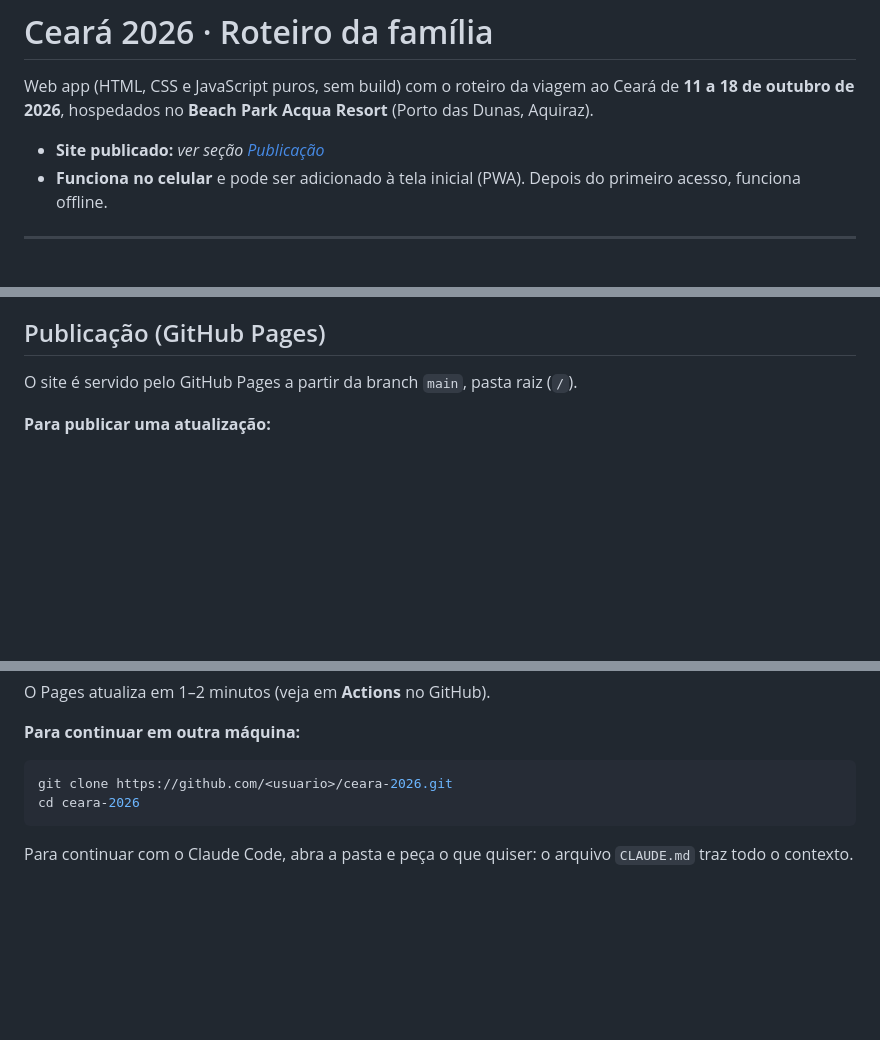
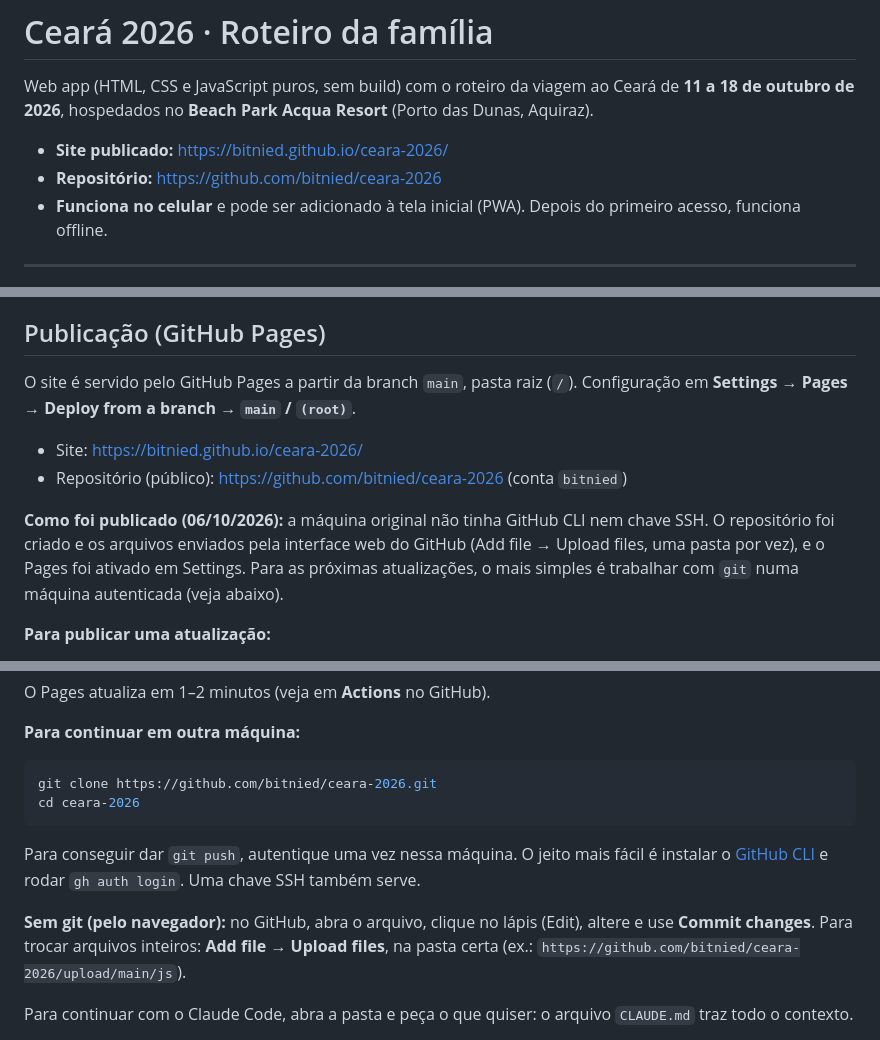
Before and after one commit to bitnied/ceara-2026, a Markdown page: README.md, 3 parts joined by grey strips. Drawn GitHub-style; blank space fills up the shorter version.

Commit message:
Documentação: links do site publicado e como continuar

````diff
--- a/README.md
+++ b/README.md
@@ -2,7 +2,8 @@
 
 Web app (HTML, CSS e JavaScript puros, sem build) com o roteiro da viagem ao Ceará de **11 a 18 de outubro de 2026**, hospedados no **Beach Park Acqua Resort** (Porto das Dunas, Aquiraz).
 
-- **Site publicado:** _ver seção [Publicação](#publicação-github-pages)_
+- **Site publicado:** https://bitnied.github.io/ceara-2026/
+- **Repositório:** https://github.com/bitnied/ceara-2026
 - **Funciona no celular** e pode ser adicionado à tela inicial (PWA). Depois do primeiro acesso, funciona offline.
 
 ---
@@ -118,7 +119,12 @@ Abra http://localhost:8000. Abrindo o `index.html` direto (file://) tudo funcion
 
 ## Publicação (GitHub Pages)
 
-O site é servido pelo GitHub Pages a partir da branch `main`, pasta raiz (`/`).
+O site é servido pelo GitHub Pages a partir da branch `main`, pasta raiz (`/`). Configuração em **Settings → Pages → Deploy from a branch → `main` / `(root)`**.
+
+- Site: https://bitnied.github.io/ceara-2026/
+- Repositório (público): https://github.com/bitnied/ceara-2026 (conta `bitnied`)
+
+**Como foi publicado (06/10/2026):** a máquina original não tinha GitHub CLI nem chave SSH. O repositório foi criado e os arquivos enviados pela interface web do GitHub (Add file → Upload files, uma pasta por vez), e o Pages foi ativado em Settings. Para as próximas atualizações, o mais simples é trabalhar com `git` numa máquina autenticada (veja abaixo).
 
 **Para publicar uma atualização:**
 
@@ -137,9 +143,13 @@ O Pages atualiza em 1–2 minutos (veja em **Actions** no GitHub).
 **Para continuar em outra máquina:**
 
 ```bash
-git clone https://github.com/<usuario>/ceara-2026.git
+git clone https://github.com/bitnied/ceara-2026.git
 cd ceara-2026
 ```
+
+Para conseguir dar `git push`, autentique uma vez nessa máquina. O jeito mais fácil é instalar o [GitHub CLI](https://cli.github.com) e rodar `gh auth login`. Uma chave SSH também serve.
+
+**Sem git (pelo navegador):** no GitHub, abra o arquivo, clique no lápis (Edit), altere e use **Commit changes**. Para trocar arquivos inteiros: **Add file → Upload files**, na pasta certa (ex.: `https://github.com/bitnied/ceara-2026/upload/main/js`).
 
 Para continuar com o Claude Code, abra a pasta e peça o que quiser: o arquivo `CLAUDE.md` traz todo o contexto.
 
````
Also changed, not shown: CLAUDE.md (+1 -1 lines).
